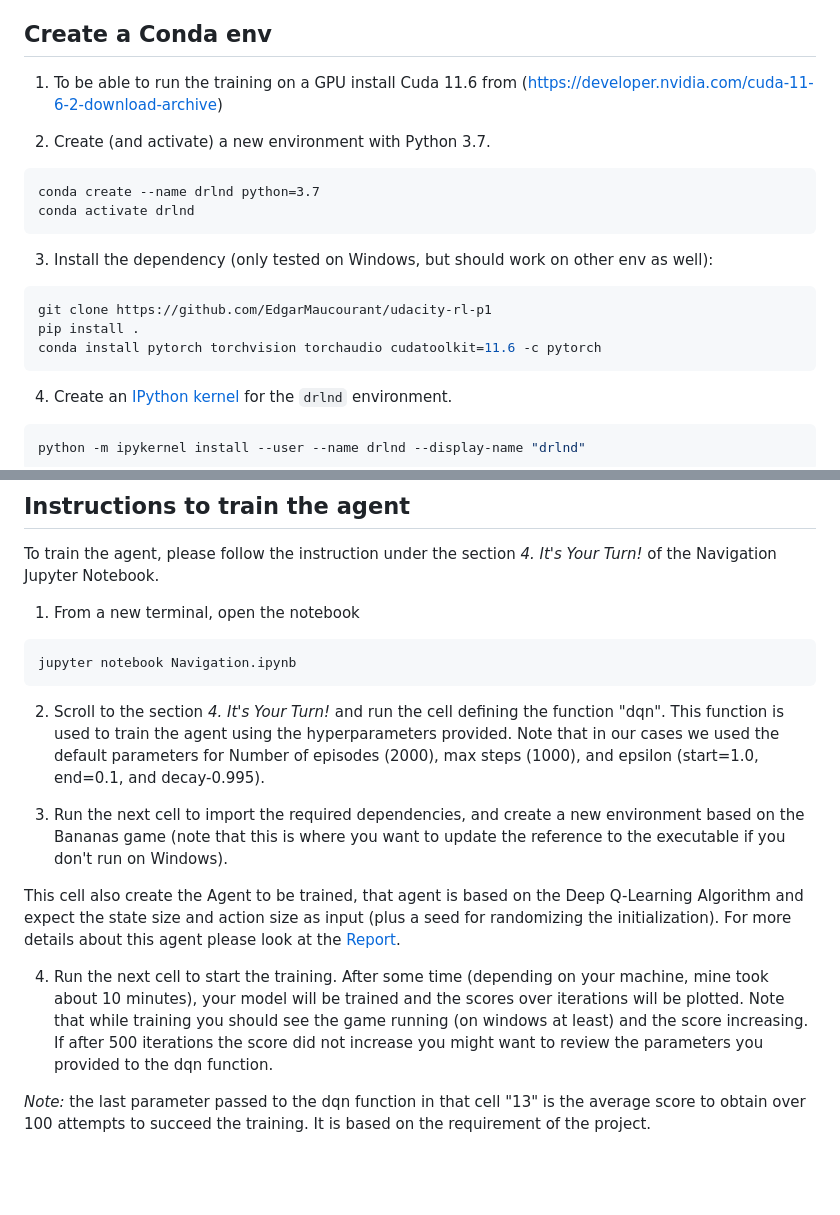
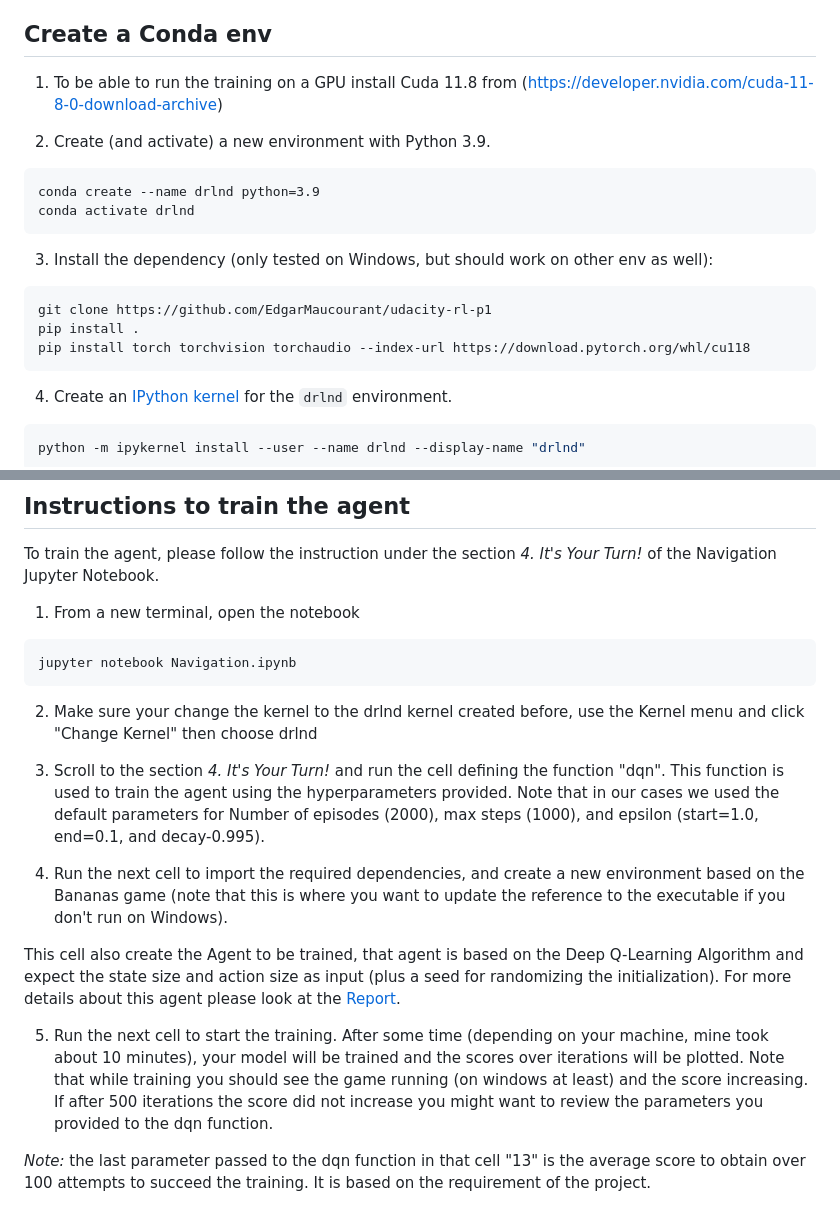
Before and after one commit to EdgarMaucourant/udacity-rl-p1, a Markdown page: README.md, 2 parts joined by grey strips. Rendered like a GitHub page; blank space fills up the shorter version.

Commit message:
Adding Support for Cuda

````diff
--- a/README.md
+++ b/README.md
@@ -26,12 +26,12 @@ Before training your model, you need to download and create some elements.
 *Note:*  this repo assume that your are running the code on a Windows machine (the Unity game is only provided for Windows) however adapting it to run on Mac or Linux should only require to update the path the the game executable, this has not been tested though.
 
 ## Create a Conda env
-1. To be able to run the training on a GPU install Cuda 11.6 from (https://developer.nvidia.com/cuda-11-6-2-download-archive)
+1. To be able to run the training on a GPU install Cuda 11.8 from (https://developer.nvidia.com/cuda-11-8-0-download-archive)
 
-2. Create (and activate) a new environment with Python 3.7.
+2. Create (and activate) a new environment with Python 3.9.
 
 ```On a terminal
-conda create --name drlnd python=3.7
+conda create --name drlnd python=3.9
 conda activate drlnd
 ```
 
@@ -39,7 +39,7 @@ conda activate drlnd
 ```bash
 git clone https://github.com/EdgarMaucourant/udacity-rl-p1
 pip install .
-conda install pytorch torchvision torchaudio cudatoolkit=11.6 -c pytorch
+pip install torch torchvision torchaudio --index-url https://download.pytorch.org/whl/cu118
 ```
 
 4. Create an [IPython kernel](http://ipython.readthedocs.io/en/stable/install/kernel_install.html) for the `drlnd` environment.
@@ -57,13 +57,15 @@ To train the agent, please follow the instruction under the section *4. It's You
 jupyter notebook Navigation.ipynb
 ```
 
-2. Scroll to the section *4. It's Your Turn!* and run the cell defining the function "dqn". This function is used to train the agent using the hyperparameters provided. Note that in our cases we used the default parameters for Number of episodes (2000), max steps (1000), and epsilon (start=1.0, end=0.1, and decay-0.995).
+2. Make sure your change the kernel to the drlnd kernel created before, use the Kernel menu and click "Change Kernel" then choose drlnd
 
-3. Run the next cell to import the required dependencies, and create a new environment based on the Bananas game (note that this is where you want to update the reference to the executable if you don't run on Windows).
+3. Scroll to the section *4. It's Your Turn!* and run the cell defining the function "dqn". This function is used to train the agent using the hyperparameters provided. Note that in our cases we used the default parameters for Number of episodes (2000), max steps (1000), and epsilon (start=1.0, end=0.1, and decay-0.995).
+
+4. Run the next cell to import the required dependencies, and create a new environment based on the Bananas game (note that this is where you want to update the reference to the executable if you don't run on Windows).
 
 This cell also create the Agent to be trained, that agent is based on the Deep Q-Learning Algorithm and expect the state size and action size as input (plus a seed for randomizing the initialization). For more details about this agent please look at the [Report](Report.md).
 
-4. Run the next cell to start the training. After some time (depending on your machine, mine took about 10 minutes), your model will be trained and the scores over iterations will be plotted. Note that while training you should see the game running (on windows at least) and the score increasing. If after 500 iterations the score did not increase you might want to review the parameters you provided to the dqn function.
+5. Run the next cell to start the training. After some time (depending on your machine, mine took about 10 minutes), your model will be trained and the scores over iterations will be plotted. Note that while training you should see the game running (on windows at least) and the score increasing. If after 500 iterations the score did not increase you might want to review the parameters you provided to the dqn function.
 
 *Note:* the last parameter passed to the dqn function in that cell "13" is the average score to obtain over 100 attempts to succeed the training. It is based on the requirement of the project.
 
````
